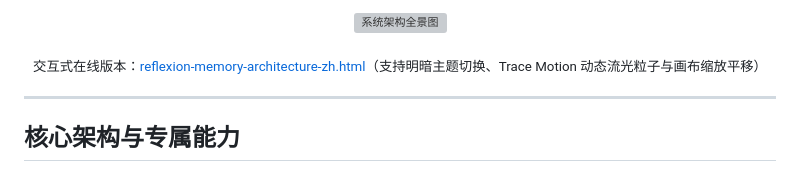
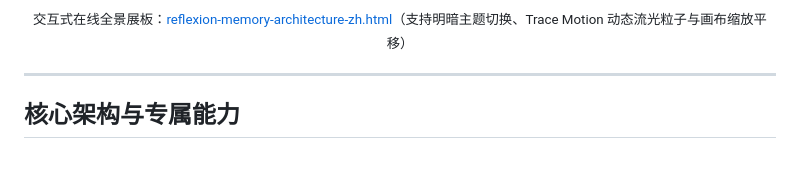
Before and after one commit to kyledeveloper/my-first-ai-agent, a Markdown page: README.zh-CN.md, the part around one of its changes. Drawn GitHub-style; grey boxes are pictures that could not be loaded.

```diff
--- a/README.zh-CN.md
+++ b/README.zh-CN.md
@@ -12,9 +44,6 @@
 
 <p align="center">
-  <img src="docs/architecture-zh.svg" alt="系统架构全景图" width="100%" />
-</p>
-<p align="center">
-  <sub>交互式在线版本：<a href="reflexion-memory-architecture-zh.html">reflexion-memory-architecture-zh.html</a>（支持明暗主题切换、Trace Motion 动态流光粒子与画布缩放平移）</sub>
+  <sub>交互式在线全景展板：<a href="reflexion-memory-architecture-zh.html">reflexion-memory-architecture-zh.html</a>（支持明暗主题切换、Trace Motion 动态流光粒子与画布缩放平移）</sub>
 </p>
 
 ---
```
Also changed, not shown: other parts of README.zh-CN.md (+33 -1 lines), README.md (+34 -5 lines).
